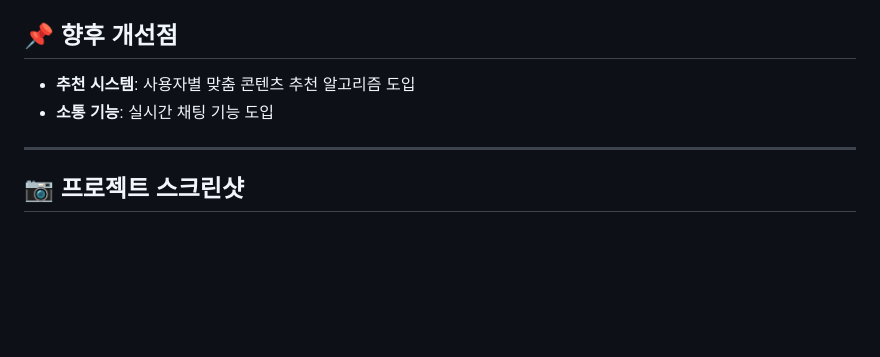
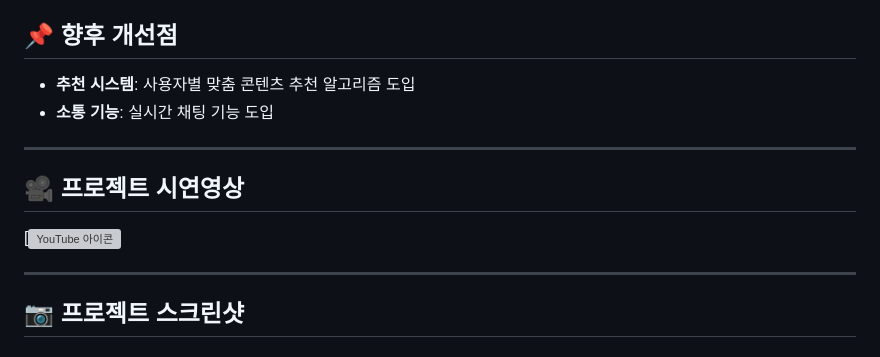
Before and after one commit to ysh-0205/GajiGaji, a Markdown page: README.md, the part around the change. Drawn GitHub-style; blank space fills up the shorter version; grey boxes are pictures that could not be loaded.

```diff
--- a/README.md
+++ b/README.md
@@ -81,6 +81,14 @@
 
 ---
 
+## 🎥 프로젝트 시연영상
+[![YouTube 아이콘](https://youtu.be/-Icd-urlrmk)
+
+
+
+
+---
+
 ## 📷 프로젝트 스크린샷
 
 ### 1. 메인 페이지
```
